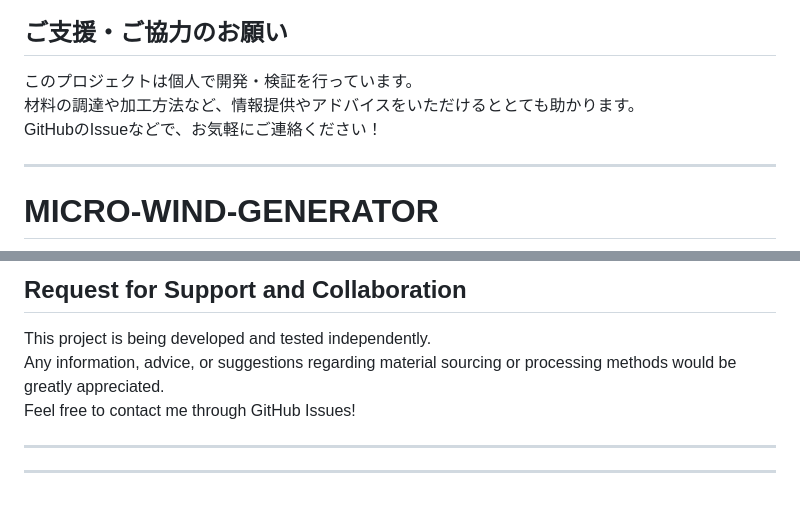
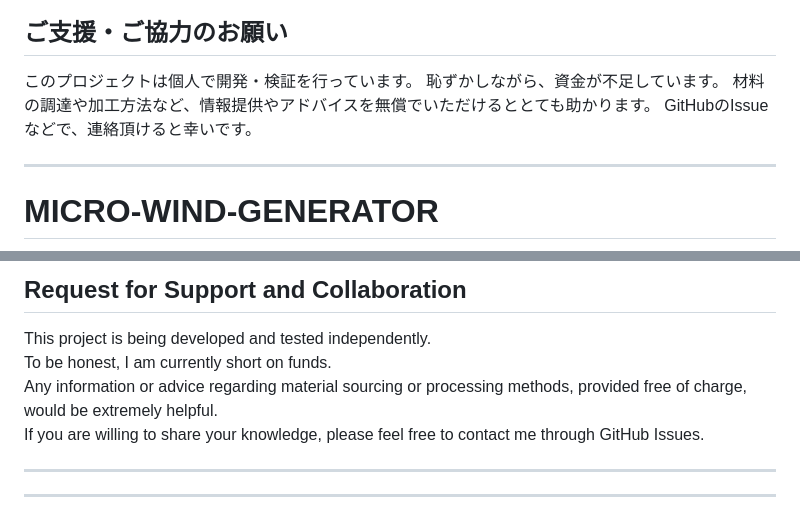
Before and after one commit to Isotsurishi/MICRO-WIND-GENERATOR, a Markdown page: README.md, 2 parts joined by grey strips. Rendered like a GitHub page.

```diff
--- a/README.md
+++ b/README.md
@@ -77,8 +77,9 @@
 ## ご支援・ご協力のお願い
 
 このプロジェクトは個人で開発・検証を行っています。
-材料の調達や加工方法など、情報提供やアドバイスをいただけるととても助かります。
-GitHubのIssueなどで、お気軽にご連絡ください！
+恥ずかしながら、資金が不足しています。
+材料の調達や加工方法など、情報提供やアドバイスを無償でいただけるととても助かります。
+GitHubのIssueなどで、連絡頂けると幸いです。
 
 
 ---
@@ -157,8 +158,9 @@ It’s disappointing, but for now I’ll take some time to think about whether t
 ## Request for Support and Collaboration
 
 This project is being developed and tested independently.
-Any information, advice, or suggestions regarding material sourcing or processing methods would be greatly appreciated.
-Feel free to contact me through GitHub Issues!
+To be honest, I am currently short on funds.
+Any information or advice regarding material sourcing or processing methods, provided free of charge, would be extremely helpful.
+If you are willing to share your knowledge, please feel free to contact me through GitHub Issues.
 
 ---
 
```
